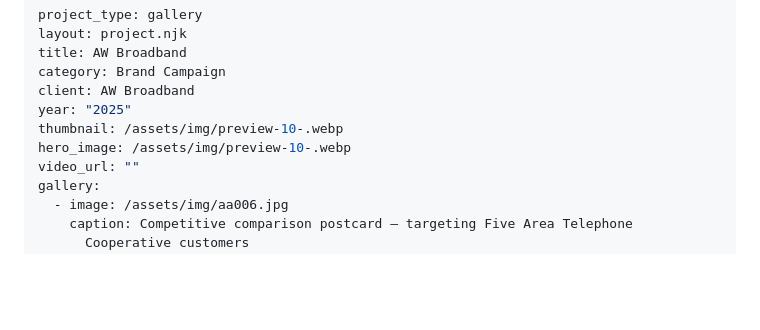
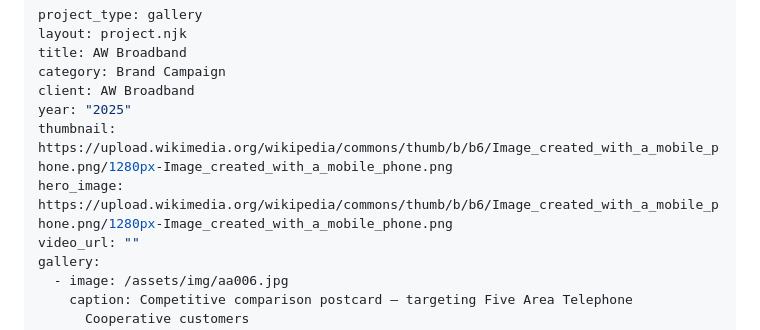
Before and after one commit to piercelawson/pierce-portfolio, a Markdown page: src/projects/aw-broadband.md, the part around the change. Drawn GitHub-style; blank space fills up the shorter version.

Commit message:
Update Projects “aw-broadband”

```diff
--- a/src/projects/aw-broadband.md
+++ b/src/projects/aw-broadband.md
@@ -5,8 +5,8 @@ title: AW Broadband
 category: Brand Campaign
 client: AW Broadband
 year: "2025"
-thumbnail: /assets/img/preview-10-.webp
-hero_image: /assets/img/preview-10-.webp
+thumbnail: https://upload.wikimedia.org/wikipedia/commons/thumb/b/b6/Image_created_with_a_mobile_phone.png/1280px-Image_created_with_a_mobile_phone.png
+hero_image: https://upload.wikimedia.org/wikipedia/commons/thumb/b/b6/Image_created_with_a_mobile_phone.png/1280px-Image_created_with_a_mobile_phone.png
 video_url: ""
 gallery:
   - image: /assets/img/aa006.jpg
```
